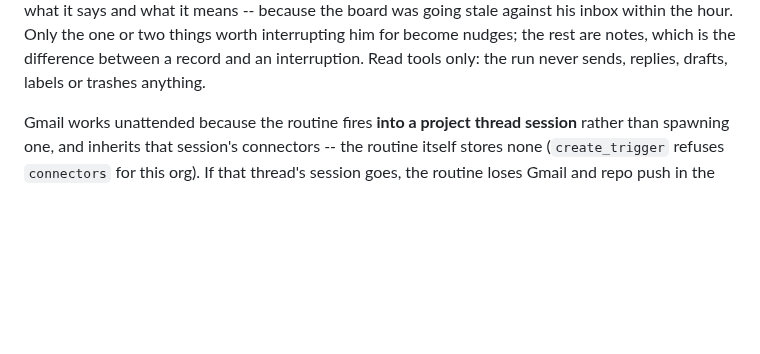
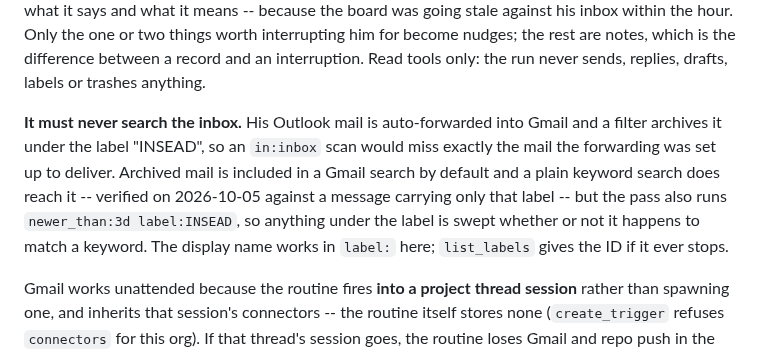
Before and after one commit to thomasgavin/mba-command-center, a Markdown page: CLAUDE.md, the part around the change. Drawn GitHub-style; blank space fills up the shorter version.

Commit message:
Document that the mail scan must never use in:inbox
Gavin forwards his Outlook mail into Gmail behind a filter that archives it
under the label "INSEAD", so an inbox-only scan would miss precisely the mail
the forwarding exists to deliver. Verified today that a keyword search already
reaches archived mail; the pass now also sweeps the label outright.

[skip ci]

Co-Authored-By: Claude Opus 5 <noreply@anthropic.com>
Claude-Session: https://claude.ai/code/session_01HxnMQ6VDBAEK7aZdmA5AEC

```diff
--- a/CLAUDE.md
+++ b/CLAUDE.md
@@ -280,6 +280,15 @@ stale against his inbox within the hour. Only the one or two things worth
 interrupting him for become nudges; the rest are notes, which is the difference
 between a record and an interruption. Read tools only: the run never sends,
 replies, drafts, labels or trashes anything.
+
+**It must never search the inbox.** His Outlook mail is auto-forwarded into
+Gmail and a filter archives it under the label "INSEAD", so an `in:inbox` scan
+would miss exactly the mail the forwarding was set up to deliver. Archived mail
+is included in a Gmail search by default and a plain keyword search does reach
+it -- verified on 2026-10-05 against a message carrying only that label -- but
+the pass also runs `newer_than:3d label:INSEAD`, so anything under the label is
+swept whether or not it happens to match a keyword. The display name works in
+`label:` here; `list_labels` gives the ID if it ever stops.
 
 Gmail works unattended because the routine fires **into a project thread
 session** rather than spawning one, and inherits that session's connectors --
```
